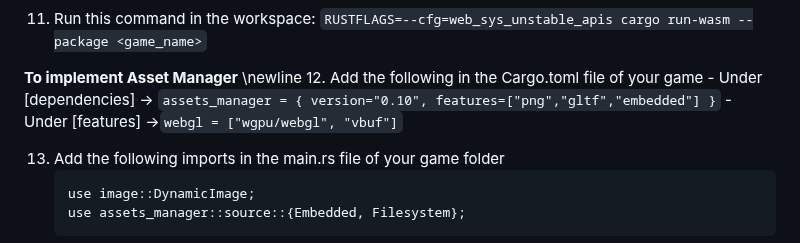
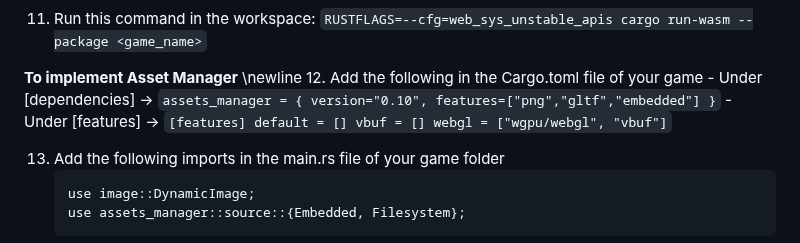
Before and after one commit to sophiaristuben/techtalk, a Markdown page: README.md, the part around the change. Rendered like a GitHub page.

````diff
--- a/README.md
+++ b/README.md
@@ -109,7 +109,13 @@ members = ["run-wasm", "<game_name>"]
 **To implement Asset Manager**  \newline
 12. Add the following in the Cargo.toml file of your game
       - Under [dependencies] ->  `assets_manager = { version="0.10", features=["png","gltf","embedded"] }`
-      - Under [features] ->`webgl = ["wgpu/webgl", "vbuf"]`
+      - Under [features] ->
+         ```
+         [features]
+         default = []
+         vbuf = []
+         webgl = ["wgpu/webgl", "vbuf"]
+         ```
 
 13. Add the following imports in the main.rs file of your game folder
       ```
````
